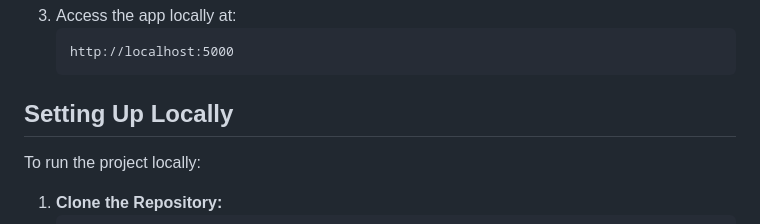
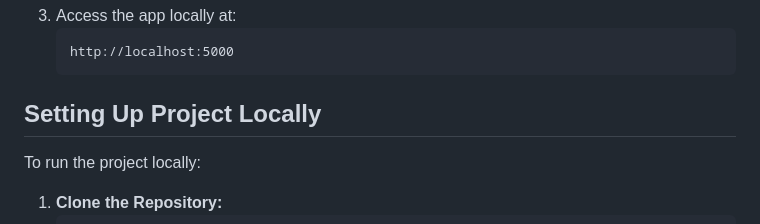
Before and after one commit to m-mwangi/maternAI, a Markdown page: README.md, the part around one of its changes. Rendered like a GitHub page.

````diff
--- a/README.md
+++ b/README.md
@@ -58,7 +58,7 @@ MaternAI is deployed on a cloud platform, but you can also run it locally using
    http://localhost:5000
    ```
 
-## Setting Up Locally
+## Setting Up Project Locally
 To run the project locally:
 
 1. **Clone the Repository:**
````
Also changed, not shown: other parts of README.md (+3 -3 lines).
